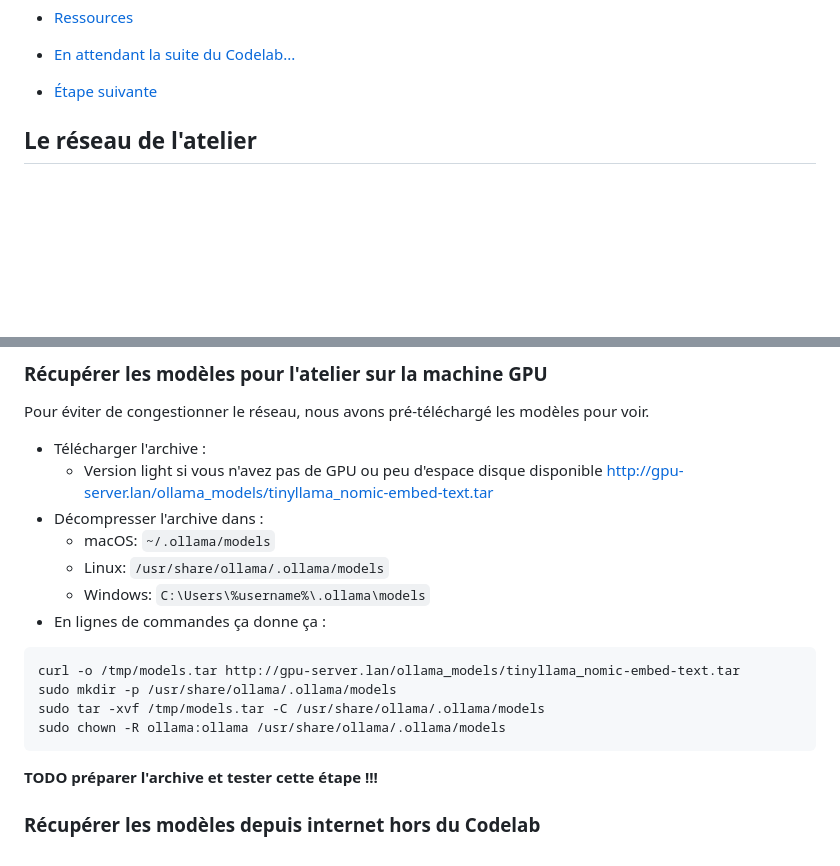
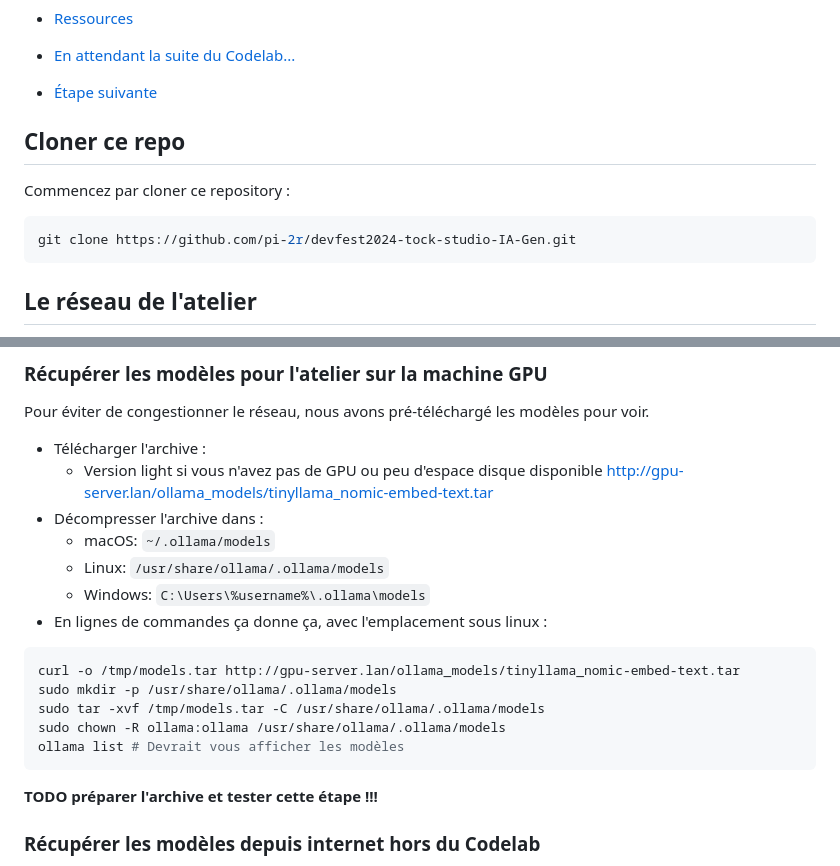
Before and after one commit to pi-2r/devfest2024-tock-studio-IA-Gen, a Markdown page: step_1.md, 2 parts joined by grey strips. Drawn GitHub-style; blank space fills up the shorter version.

Commit message:
Clone it !

````diff
--- a/step_1.md
+++ b/step_1.md
@@ -47,6 +47,13 @@
 
 - [En attendant la suite du Codelab...](#en-attendant-la-suite-du-codelab)
 - [Étape suivante](#étape-suivante)
+
+## Cloner ce repo
+
+Commencez par cloner ce repository :
+```bash
+git clone https://github.com/pi-2r/devfest2024-tock-studio-IA-Gen.git
+```
 
 ## Le réseau de l'atelier
 
@@ -108,12 +115,13 @@ Pour éviter de congestionner le réseau, nous avons pré-téléchargé les mod
   * macOS: `~/.ollama/models`
   * Linux: `/usr/share/ollama/.ollama/models`
   * Windows: `C:\Users\%username%\.ollama\models`
-* En lignes de commandes ça donne ça :
+* En lignes de commandes ça donne ça, avec l'emplacement sous linux :
 ```bash
 curl -o /tmp/models.tar http://gpu-server.lan/ollama_models/tinyllama_nomic-embed-text.tar
 sudo mkdir -p /usr/share/ollama/.ollama/models
 sudo tar -xvf /tmp/models.tar -C /usr/share/ollama/.ollama/models
 sudo chown -R ollama:ollama /usr/share/ollama/.ollama/models
+ollama list # Devrait vous afficher les modèles
 ```
 
 **TODO préparer l'archive et tester cette étape !!!**
````
